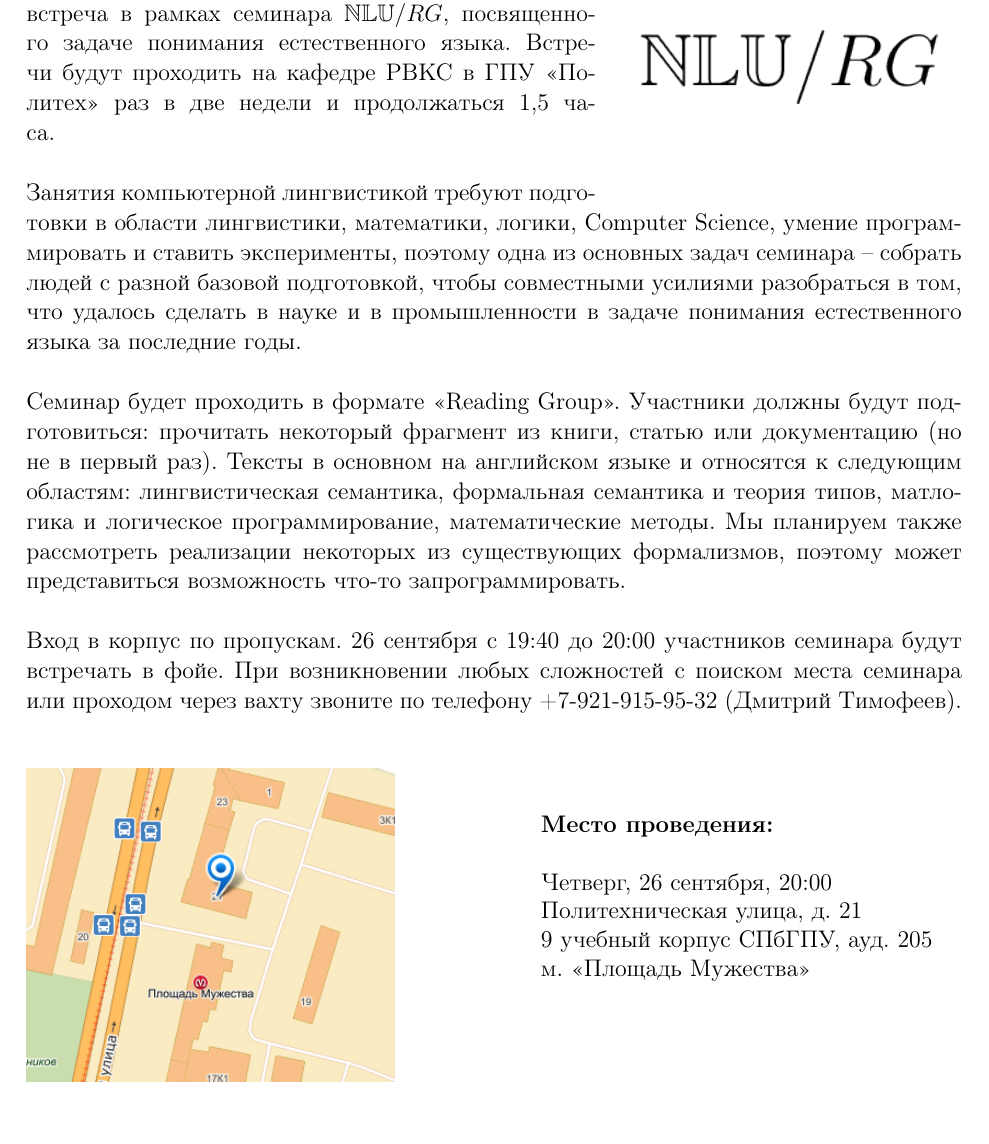
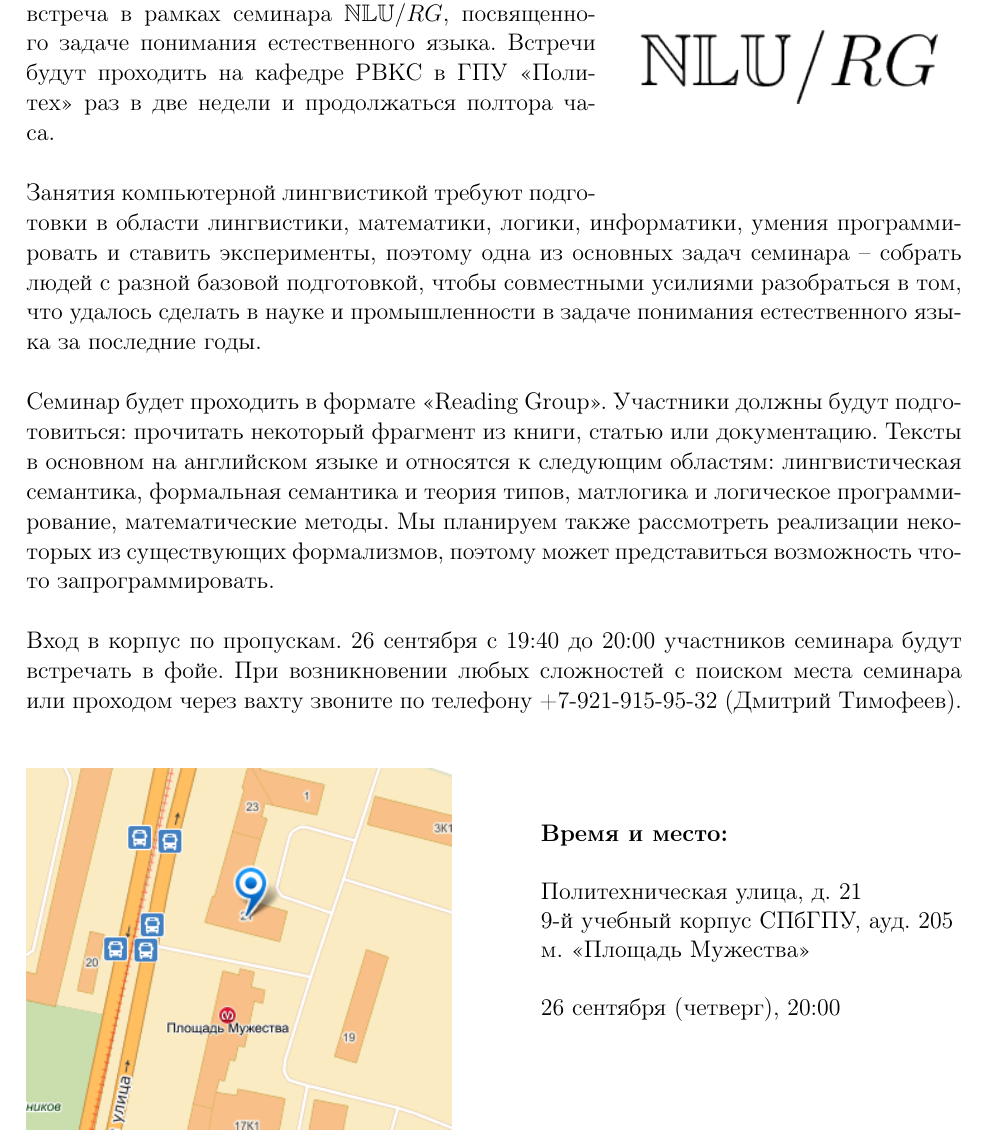
Before and after one commit to vtqveant/slides, a LaTeX document (seminar.tex): part of the page, cut so that both start at the same text. Compiled offline with pdfLaTeX.

Commit message:
positioning

```diff
--- a/seminar.tex
+++ b/seminar.tex
@@ -50,27 +50,28 @@
 
 \baselineskip 15pt
 
-26 сентября 2013 года (четверг) состоится первая встреча в рамках семинара $\mathbb{NLU}/RG$, посвященного задаче понимания естественного языка. Встречи будут проходить на кафедре РВКС в ГПУ <<Политех>> раз в две недели и продолжаться 1,5 часа.\\
+26 сентября 2013 года (четверг) состоится первая встреча в рамках семинара $\mathbb{NLU}/RG$, посвященного задаче понимания естественного языка. Встречи будут проходить на кафедре РВКС в ГПУ <<Политех>> раз в две недели и продолжаться полтора часа.\\
 
-Занятия компьютерной лингвистикой требуют подготовки в области лингвистики, математики, логики, Computer Science, умение программировать и ставить эксперименты, поэтому одна из основных задач семинара -- собрать людей с разной базовой подготовкой, чтобы совместными усилиями разобраться в том, что удалось сделать в науке и в промышленности в задаче понимания естественного языка за последние годы.\\
+Занятия компьютерной лингвистикой требуют подготовки в области лингвистики, математики, логики, информатики, умения программировать и ставить эксперименты, поэтому одна из основных задач семинара -- собрать людей с разной базовой подготовкой, чтобы совместными усилиями разобраться в том, что удалось сделать в науке и промышленности в задаче понимания естественного языка за последние годы.\\
 
-Семинар будет проходить в формате <<Reading Group>>. Участники должны будут подготовиться: прочитать некоторый фрагмент из книги, статью или документацию (но не в первый раз). Тексты в основном на английском языке и относятся к следующим областям: лингвистическая семантика, формальная семантика и теория типов, матлогика и логическое программирование, математические методы. Мы планируем также рассмотреть реализации некоторых из существующих формализмов, поэтому может представиться возможность что-то запрограммировать.\\
+Семинар будет проходить в формате <<Reading Group>>. Участники должны будут подготовиться: прочитать некоторый фрагмент из книги, статью или документацию. Тексты в основном на английском языке и относятся к следующим областям: лингвистическая семантика, формальная семантика и теория типов, матлогика и логическое программирование, математические методы. Мы планируем также рассмотреть реализации некоторых из существующих формализмов, поэтому может представиться возможность что-то запрограммировать.\\
 
 Вход в корпус по пропускам. 26 сентября с 19:40 до 20:00 участников семинара будут встречать в фойе. При возникновении любых сложностей с поиском места семинара или проходом через вахту звоните по телефону +7-921-915-95-32 (Дмитрий Тимофеев).\\
 
 \begin{minipage}{0.5\textwidth}
 \begin{figure}[H]
-\includegraphics[width=6.5cm]{map.png}
+\includegraphics[width=7.5cm]{map.png}
 %\caption{\label{fig:blue_rectangle} Rectangle}
 \end{figure}
 \end{minipage} \hfill
 \begin{minipage}{0.45\textwidth}
-\textbf{Место проведения:}\\
+\textbf{Время и место:}\\
 \\
-Четверг, 26 сентября, 20:00\\
 Политехническая улица, д. 21\\
-9 учебный корпус СПбГПУ, ауд. 205\\
+9-й учебный корпус СПбГПУ, ауд. 205\\
 м. <<Площадь Мужества>>\\
+\\
+26 сентября (четверг), 20:00\\
 \end{minipage}
 
 
```
